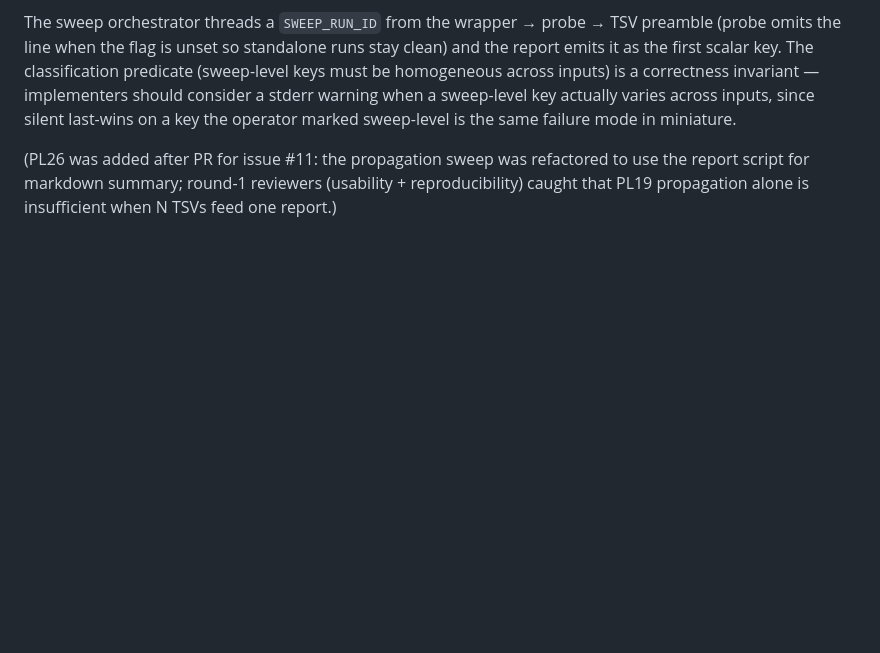
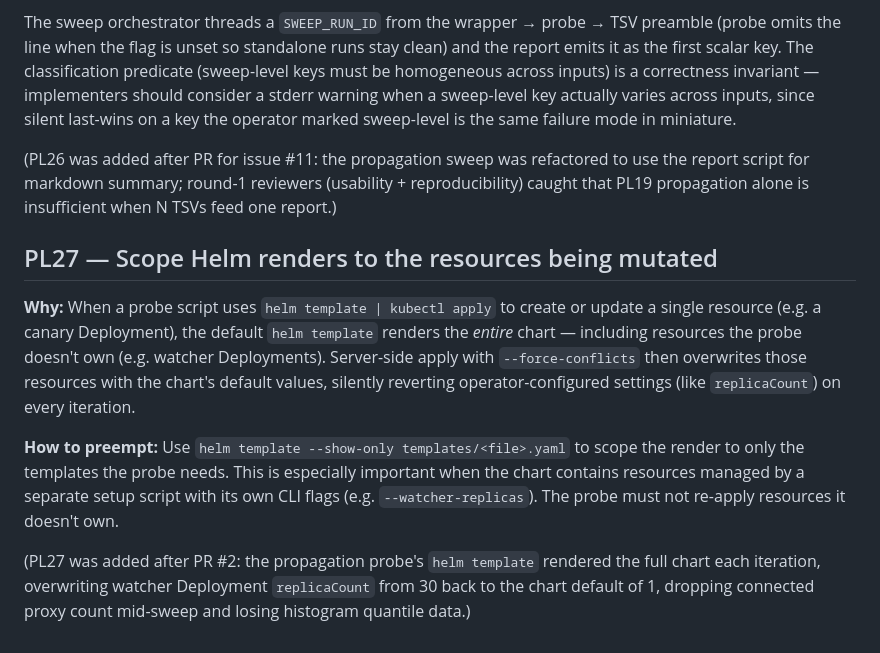
Before and after one commit to shpwrck/istio-scale-tests, a Markdown page: docs/scale-test-team/process-learnings.md, the part around one of its changes. GitHub-like rendering; blank space fills up the shorter version.

Commit message:
docs: update READMEs for --watcher-replicas, floor-pinned annotations, add PL27
Update propagation README Quick Start and Sweep examples to show
--watcher-replicas 30, document histogram bucket resolution floor as
a known limitation, and describe the floor-pinned annotation in the
Reporting section.

Update root README propagation sweep example to include
--watcher-replicas.

Add PL27 (scope Helm renders to mutated resources) to the
process-learnings catalog — generalizes the --show-only fix that
prevents probes from overwriting setup-managed resources.

Co-Authored-By: Claude Opus 4.6 <noreply@anthropic.com>

```diff
--- a/docs/scale-test-team/process-learnings.md
+++ b/docs/scale-test-team/process-learnings.md
@@ -194,3 +193,11 @@ When there are 5+ preamble fields, propagate ALL of them, not just `RUN_ID` and
 The sweep orchestrator threads a `SWEEP_RUN_ID` from the wrapper → probe → TSV preamble (probe omits the line when the flag is unset so standalone runs stay clean) and the report emits it as the first scalar key. The classification predicate (sweep-level keys must be homogeneous across inputs) is a correctness invariant — implementers should consider a stderr warning when a sweep-level key actually varies across inputs, since silent last-wins on a key the operator marked sweep-level is the same failure mode in miniature.
 
 (PL26 was added after PR for issue #11: the propagation sweep was refactored to use the report script for markdown summary; round-1 reviewers (usability + reproducibility) caught that PL19 propagation alone is insufficient when N TSVs feed one report.)
+
+## PL27 — Scope Helm renders to the resources being mutated
+
+**Why:** When a probe script uses `helm template | kubectl apply` to create or update a single resource (e.g. a canary Deployment), the default `helm template` renders the *entire* chart — including resources the probe doesn't own (e.g. watcher Deployments). Server-side apply with `--force-conflicts` then overwrites those resources with the chart's default values, silently reverting operator-configured settings (like `replicaCount`) on every iteration.
+
+**How to preempt:** Use `helm template --show-only templates/<file>.yaml` to scope the render to only the templates the probe needs. This is especially important when the chart contains resources managed by a separate setup script with its own CLI flags (e.g. `--watcher-replicas`). The probe must not re-apply resources it doesn't own.
+
+(PL27 was added after PR #2: the propagation probe's `helm template` rendered the full chart each iteration, overwriting watcher Deployment `replicaCount` from 30 back to the chart default of 1, dropping connected proxy count mid-sweep and losing histogram quantile data.)
```
Also changed, not shown: other parts of docs/scale-test-team/process-learnings.md (+0 -1 lines), README.md (+1 -1 lines), 1 other file.
